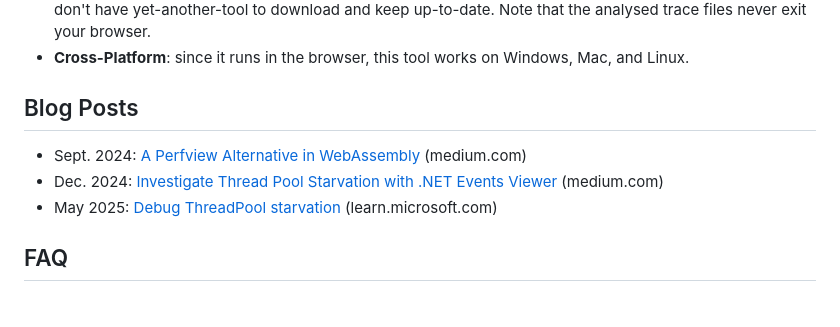
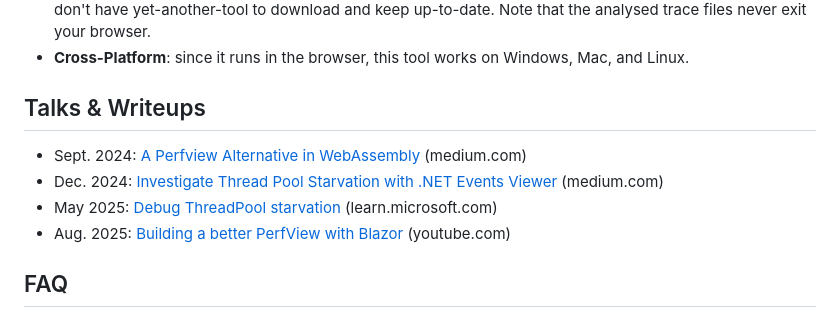
Before and after one commit to verdie-g/dotnet-events-viewer, a Markdown page: README.md, the part around the change. GitHub-like rendering.

Commit message:
Add youtube link to README

```diff
--- a/README.md
+++ b/README.md
@@ -10,11 +10,12 @@ to PerfView:
   yet-another-tool to download and keep up-to-date. Note that the analysed trace files never exit your browser.
 - **Cross-Platform**: since it runs in the browser, this tool works on Windows, Mac, and Linux.
 
-## Blog Posts
+## Talks & Writeups
 
 - Sept. 2024: [A Perfview Alternative in WebAssembly](https://medium.com/criteo-engineering/a-perfview-alternative-in-webassembly-f6833820b699) (medium.com)
 - Dec. 2024: [Investigate Thread Pool Starvation with .NET Events Viewer](https://medium.com/criteo-engineering/investigate-thread-pool-starvation-with-net-events-viewer-1fa8453afd80) (medium.com)
 - May 2025: [Debug ThreadPool starvation](https://learn.microsoft.com/en-us/dotnet/core/diagnostics/debug-threadpool-starvation) (learn.microsoft.com)
+- Aug. 2025: [Building a better PerfView with Blazor](https://www.youtube.com/live/H_gOSliozjM?si=os-doaC8LYqL7Llm) (youtube.com)
 
 ## FAQ
 
```
